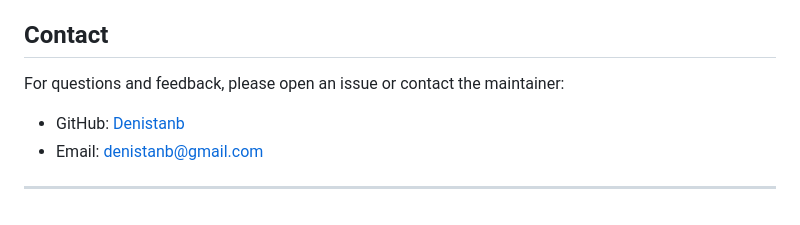
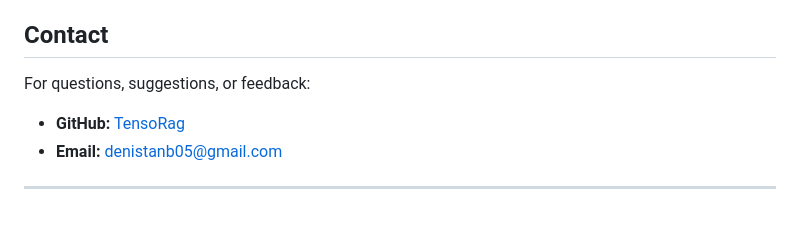
Before and after one commit to Denistanb/AWS-Machine-Learning-Foundations, a Markdown page: README.md, the part around the change printed below. Rendered like a GitHub page.

```diff
--- a/README.md
+++ b/README.md
@@ -139,10 +100,8 @@ Contributions are welcome! To contribute:
 5. Open a pull request describing your changes
 
 ## Contact
-
-For questions and feedback, please open an issue or contact the maintainer:
-
-- GitHub: [Denistanb](https://github.com/Denistanb)
-- Email: denistanb@gmail.com
+For questions, suggestions, or feedback:
+- **GitHub:** [TensoRag](https://github.com/TensoRag)
+- **Email:** denistanb05@gmail.com
 
 ---
```
Also changed, not shown: other parts of README.md (+43 -82 lines).
